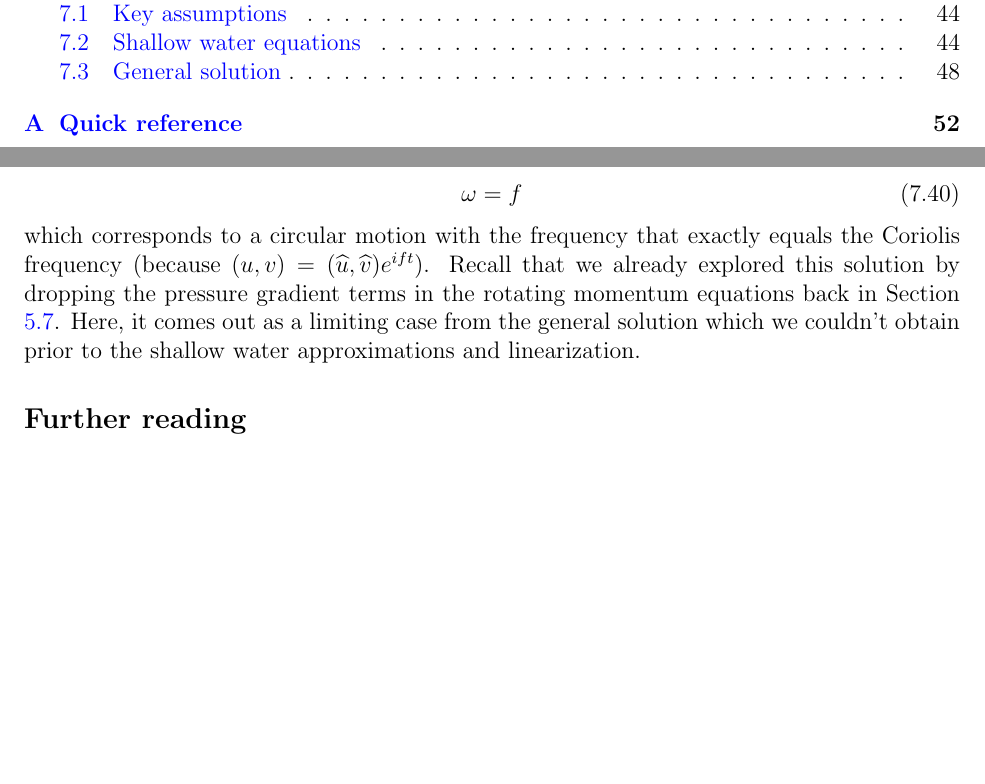
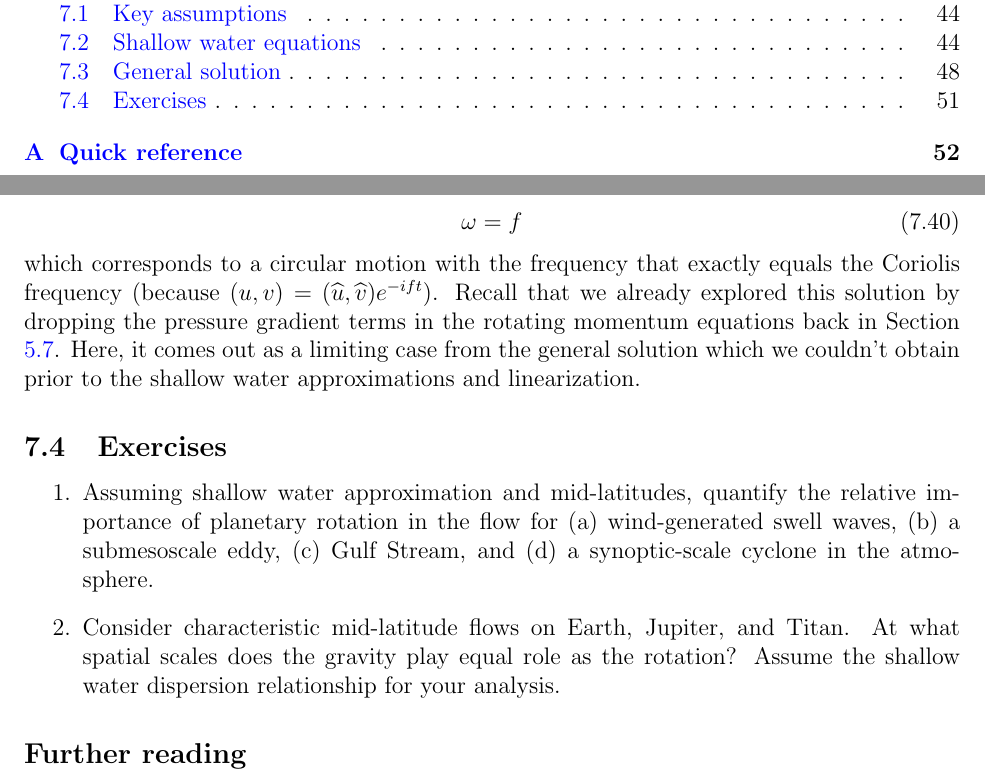
Before and after one commit to wavesgroup/fluid-mechanics-notes, a LaTeX document (notes.tex): two parts of pages 2 and 51 of 58, joined at a grey line, cut so that both start at the same text, the shorter picture padded with empty space. Compiled offline with pdfLaTeX.

Commit message:
Fix typos and add exercises

```diff
--- a/notes.tex
+++ b/notes.tex
@@ -3023,14 +3023,24 @@ and the dispersion relation simplifies to:
   \omega = f
 \end{equation}
 which corresponds to a circular motion with the frequency that exactly equals
-the Coriolis frequency (because $(u, v) = (\widehat{u}, \widehat{v}) e^{i f t}$).
+the Coriolis frequency (because $(u, v) = (\widehat{u}, \widehat{v}) e^{- i f t}$).
 Recall that we already explored this solution by dropping the pressure gradient
 terms in the rotating momentum equations back in Section
 \ref{sec:inertial_oscillations}.
 Here, it comes out as a limiting case from the general solution which we
 couldn't obtain prior to the shallow water approximations and linearization.
 
-%\subsection{Exercises}
+\subsection{Exercises}
+
+\begin{enumerate}
+  \item Assuming shallow water approximation and mid-latitudes, quantify the
+  relative importance of planetary rotation in the flow for (a) wind-generated
+  swell waves, (b) a submesoscale eddy, (c) Gulf Stream, and (d) a synoptic-scale
+  cyclone in the atmosphere.
+  \item Consider characteristic mid-latitude flows on Earth, Jupiter, and Titan.
+  At what spatial scales does the gravity play equal role as the rotation?
+  Assume the shallow water dispersion relationship for your analysis.
+\end{enumerate}
 
 \subsection*{Further reading}
 
```
Also changed, not shown: notes.tex (2 more changed lines).
